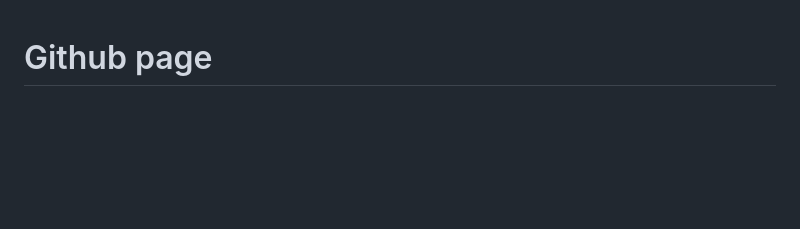
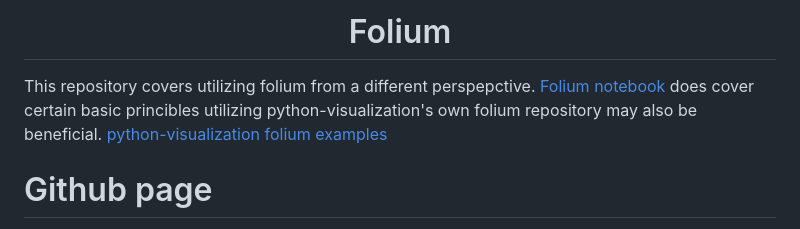
Before and after one commit to KeananG/Folium, a Markdown page: README.md, the part around the change. Rendered like a GitHub page; blank space fills up the shorter version.

```diff
--- a/README.md
+++ b/README.md
@@ -1,3 +1,6 @@
+<h1 align="center">Folium</h1>
+
+This repository covers utilizing folium from a different perspepctive. [Folium notebook](Folium_learn.ipynb) does cover certain basic princibles utilizing python-visualization's own folium repository may also be beneficial. [python-visualization folium examples](https://github.com/python-visualization/folium/tree/main/examples)
 
 # Github page
 
```
